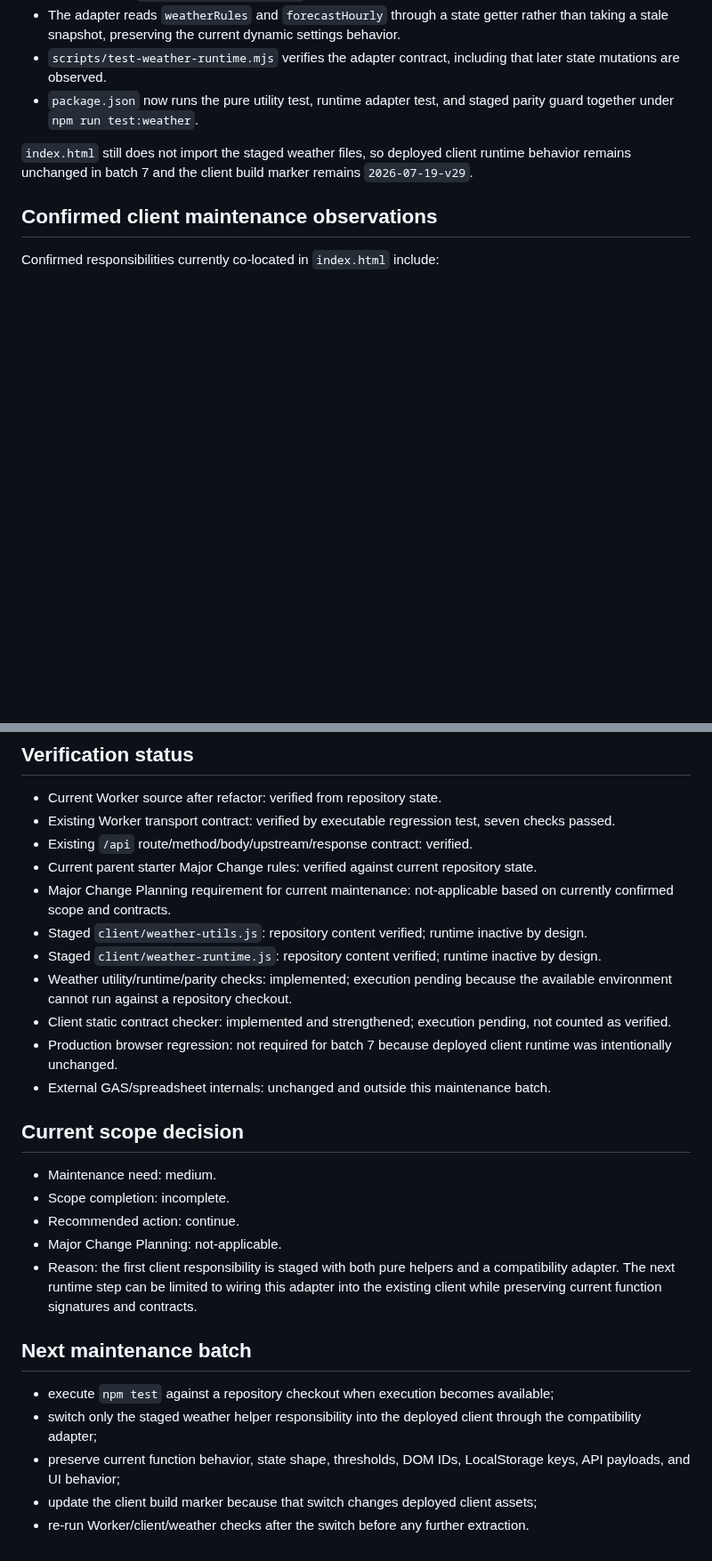
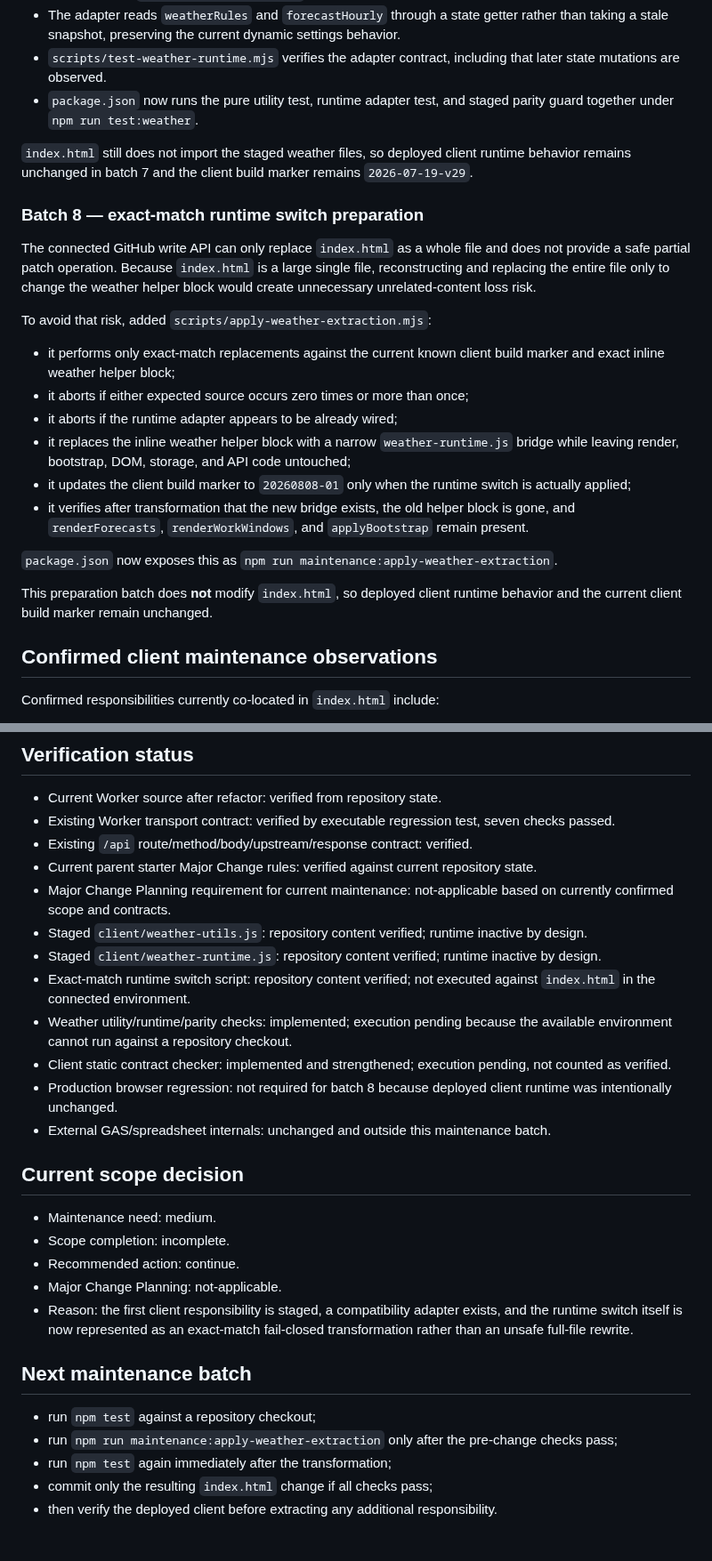
Before and after one commit to S-e-cmd/plant-diary, a Markdown page: docs/PROJECT_STATUS.md, 2 parts joined by grey strips. Shown at 89% size. Drawn GitHub-style; blank space fills up the shorter version.

Commit message:
Record safe weather switch preparation

```diff
--- a/docs/PROJECT_STATUS.md
+++ b/docs/PROJECT_STATUS.md
@@ -67,6 +67,23 @@ Added a thin compatibility boundary for the future runtime switch without activa
 
 `index.html` still does not import the staged weather files, so deployed client runtime behavior remains unchanged in batch 7 and the client build marker remains `2026-07-19-v29`.
 
+### Batch 8 — exact-match runtime switch preparation
+
+The connected GitHub write API can only replace `index.html` as a whole file and does not provide a safe partial patch operation. Because `index.html` is a large single file, reconstructing and replacing the entire file only to change the weather helper block would create unnecessary unrelated-content loss risk.
+
+To avoid that risk, added `scripts/apply-weather-extraction.mjs`:
+
+- it performs only exact-match replacements against the current known client build marker and exact inline weather helper block;
+- it aborts if either expected source occurs zero times or more than once;
+- it aborts if the runtime adapter appears to be already wired;
+- it replaces the inline weather helper block with a narrow `weather-runtime.js` bridge while leaving render, bootstrap, DOM, storage, and API code untouched;
+- it updates the client build marker to `20260808-01` only when the runtime switch is actually applied;
+- it verifies after transformation that the new bridge exists, the old helper block is gone, and `renderForecasts`, `renderWorkWindows`, and `applyBootstrap` remain present.
+
+`package.json` now exposes this as `npm run maintenance:apply-weather-extraction`.
+
+This preparation batch does **not** modify `index.html`, so deployed client runtime behavior and the current client build marker remain unchanged.
+
 ## Confirmed client maintenance observations
 
 Confirmed responsibilities currently co-located in `index.html` include:
@@ -89,9 +106,10 @@ The weather helper group remains the first staged extraction because its core lo
 - Major Change Planning requirement for current maintenance: not-applicable based on currently confirmed scope and contracts.
 - Staged `client/weather-utils.js`: repository content verified; runtime inactive by design.
 - Staged `client/weather-runtime.js`: repository content verified; runtime inactive by design.
+- Exact-match runtime switch script: repository content verified; not executed against `index.html` in the connected environment.
 - Weather utility/runtime/parity checks: implemented; execution pending because the available environment cannot run against a repository checkout.
 - Client static contract checker: implemented and strengthened; execution pending, not counted as verified.
-- Production browser regression: not required for batch 7 because deployed client runtime was intentionally unchanged.
+- Production browser regression: not required for batch 8 because deployed client runtime was intentionally unchanged.
 - External GAS/spreadsheet internals: unchanged and outside this maintenance batch.
 
 ## Current scope decision
@@ -100,12 +118,12 @@ The weather helper group remains the first staged extraction because its core lo
 - Scope completion: incomplete.
 - Recommended action: continue.
 - Major Change Planning: not-applicable.
-- Reason: the first client responsibility is staged with both pure helpers and a compatibility adapter. The next runtime step can be limited to wiring this adapter into the existing client while preserving current function signatures and contracts.
+- Reason: the first client responsibility is staged, a compatibility adapter exists, and the runtime switch itself is now represented as an exact-match fail-closed transformation rather than an unsafe full-file rewrite.
 
 ## Next maintenance batch
 
-- execute `npm test` against a repository checkout when execution becomes available;
-- switch only the staged weather helper responsibility into the deployed client through the compatibility adapter;
-- preserve current function behavior, state shape, thresholds, DOM IDs, LocalStorage keys, API payloads, and UI behavior;
-- update the client build marker because that switch changes deployed client assets;
-- re-run Worker/client/weather checks after the switch before any further extraction.
+- run `npm test` against a repository checkout;
+- run `npm run maintenance:apply-weather-extraction` only after the pre-change checks pass;
+- run `npm test` again immediately after the transformation;
+- commit only the resulting `index.html` change if all checks pass;
+- then verify the deployed client before extracting any additional responsibility.
```
